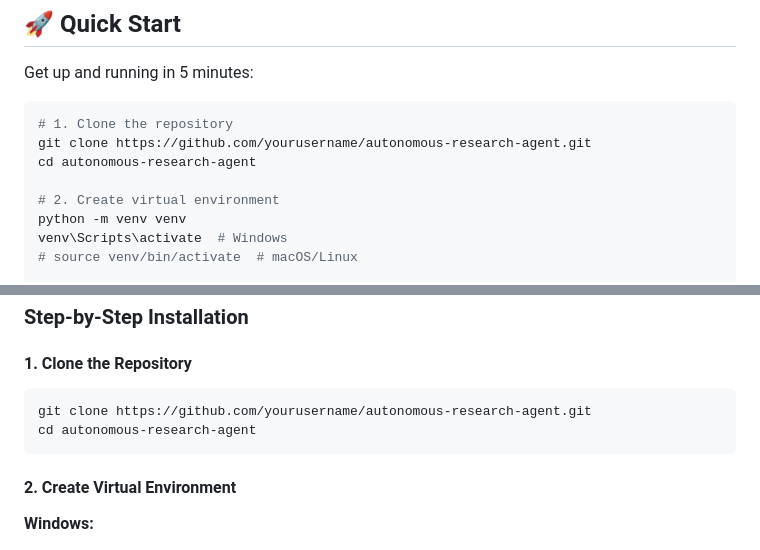
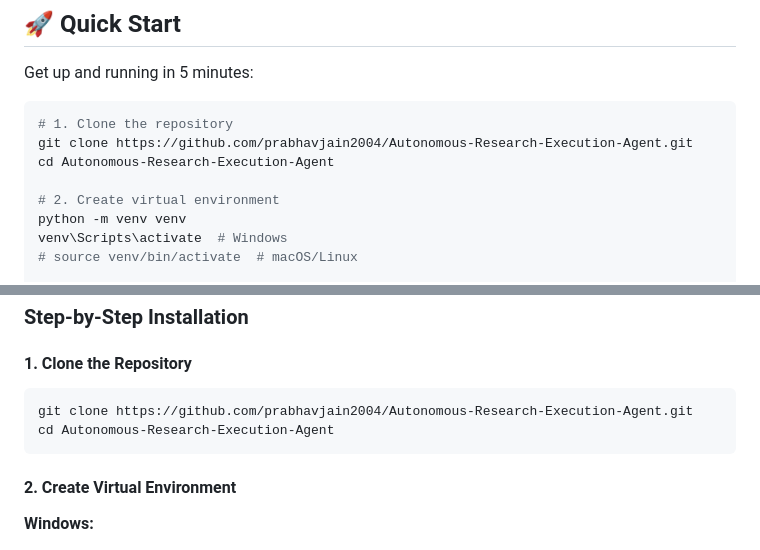
Before and after one commit to prabhavjain2004/Autonomous-Research-Execution-Agent, a Markdown page: README.md, 2 parts joined by grey strips. Rendered like a GitHub page.

````diff
--- a/README.md
+++ b/README.md
@@ -107,8 +107,8 @@ Get up and running in 5 minutes:
 
 ```bash
 # 1. Clone the repository
-git clone https://github.com/yourusername/autonomous-research-agent.git
-cd autonomous-research-agent
+git clone https://github.com/prabhavjain2004/Autonomous-Research-Execution-Agent.git
+cd Autonomous-Research-Execution-Agent
 
 # 2. Create virtual environment
 python -m venv venv
@@ -141,8 +141,8 @@ python main.py server
 #### 1. Clone the Repository
 
 ```bash
-git clone https://github.com/yourusername/autonomous-research-agent.git
-cd autonomous-research-agent
+git clone https://github.com/prabhavjain2004/Autonomous-Research-Execution-Agent.git
+cd Autonomous-Research-Execution-Agent
 ```
 
 #### 2. Create Virtual Environment
````
Also changed, not shown: other parts of README.md (+3 -3 lines), CONTRIBUTING.md (+2 -3 lines), QUICK_START.md (+4 -4 lines).
